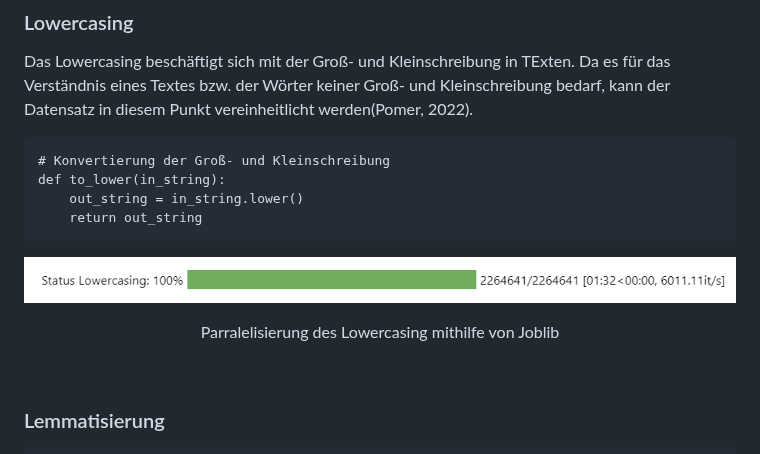
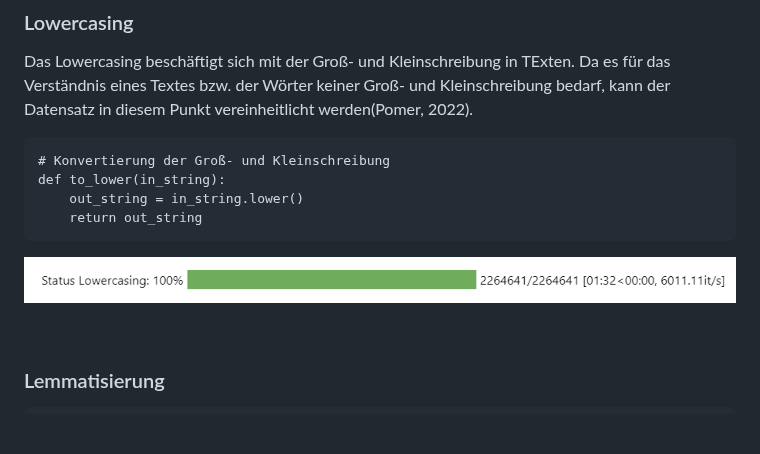
Before and after one commit to Sannui/Masterarbeit_Nuissl_Sandra, a Markdown page: Datapreperation/README.md, the part around the change. GitHub-like rendering; blank space fills up the shorter version.

````diff
--- a/Datapreperation/README.md
+++ b/Datapreperation/README.md
@@ -48,8 +48,7 @@ def to_lower(in_string):
     return out_string
 ```
 
-<p align="center"><img src="Lowercasing_time.PNG" height="50px" width="800px"/></p>
-<p align="center">Parralelisierung des Lowercasing mithilfe von Joblib</p>
+<p align="center"><img src="Lowercasing_time.PNG" height="50px" width="900px"/></p>
 
 <Br>
 
````
